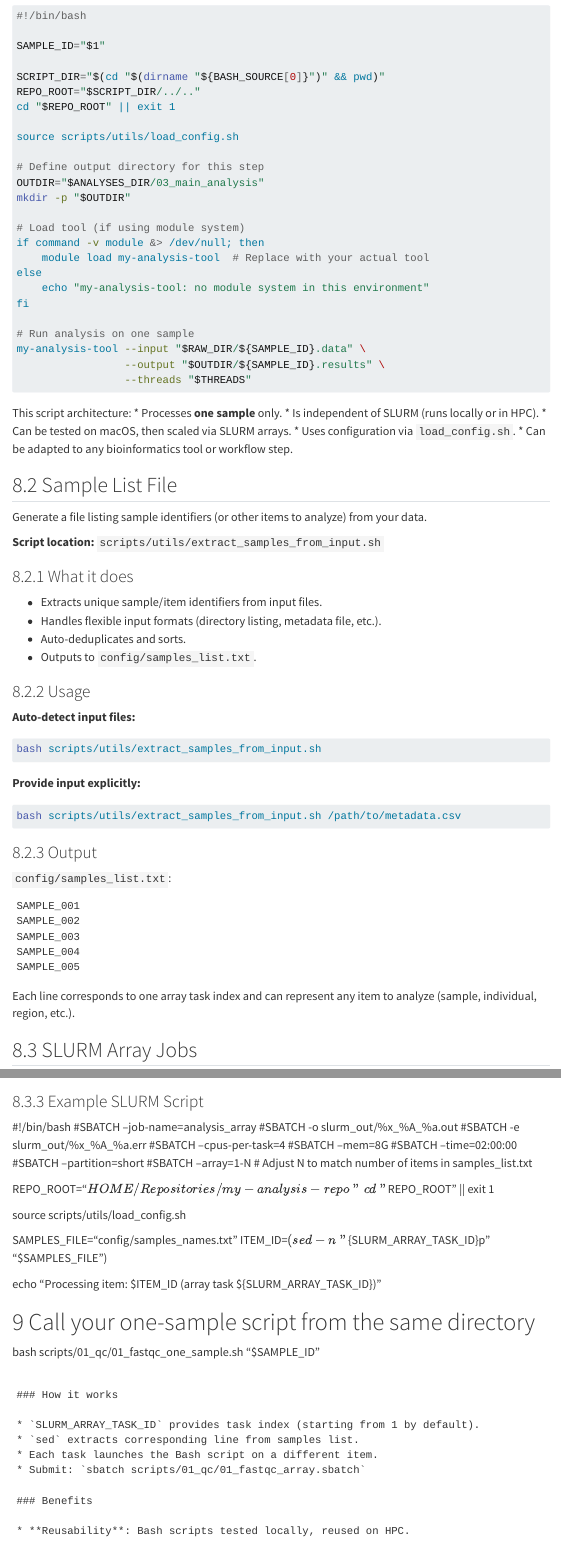
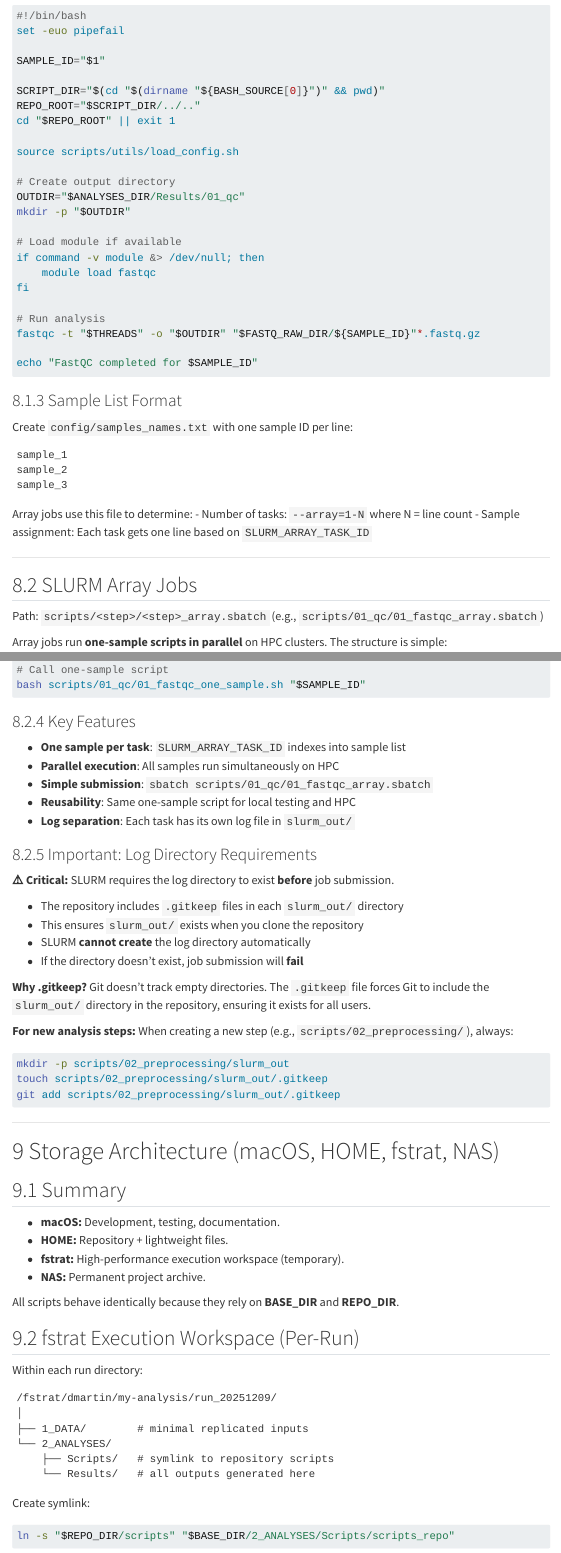
Before and after one commit to dmartingalvez/bioinfo-project-template, a Quarto document (docs/bioinformatics_project_template.qmd): the page in a window 1100 px wide, from 12540 px down before the commit and from 12550 px down after it, so that both start at the same text, and a second part further down, joined at a grey line. Rendered offline with R 4.5, knitr and Pandoc in place of Quarto, with nearby package versions; menus at the side of the page are left out; long lines of code are wrapped.

Commit message:
finishing version 1 of repository

````diff
--- a/docs/bioinformatics_project_template.qmd
+++ b/docs/bioinformatics_project_template.qmd
@@ -581,10 +581,11 @@ bash scripts/01_qc/01_fastqc_one_sample.sh sample_1
 # And writes to:  2_ANALYSES/Results/01_qc/
 ```
 
-Example implementation:
+### Example Implementation
 
 ```bash
 #!/bin/bash
+set -euo pipefail
 
 SAMPLE_ID="$1"
 
@@ -594,70 +595,36 @@ cd "$REPO_ROOT" || exit 1
 
 source scripts/utils/load_config.sh
 
-# Define output directory for this step
-OUTDIR="$ANALYSES_DIR/03_main_analysis"
+# Create output directory
+OUTDIR="$ANALYSES_DIR/Results/01_qc"
 mkdir -p "$OUTDIR"
 
-# Load tool (if using module system)
+# Load module if available
 if command -v module &> /dev/null; then
-    module load my-analysis-tool  # Replace with your actual tool
-else
-    echo "my-analysis-tool: no module system in this environment"
+    module load fastqc
 fi
 
-# Run analysis on one sample
-my-analysis-tool --input "$RAW_DIR/${SAMPLE_ID}.data" \
-                 --output "$OUTDIR/${SAMPLE_ID}.results" \
-                 --threads "$THREADS"
+# Run analysis
+fastqc -t "$THREADS" -o "$OUTDIR" "$FASTQ_RAW_DIR/${SAMPLE_ID}"*.fastq.gz
+
+echo "FastQC completed for $SAMPLE_ID"
 ```
 
-This script architecture:
-* Processes **one sample** only.
-* Is independent of SLURM (runs locally or in HPC).
-* Can be tested on macOS, then scaled via SLURM arrays.
-* Uses configuration via `load_config.sh`.
-* Can be adapted to any bioinformatics tool or workflow step.
+### Sample List Format
 
-## Sample List File
+Create `config/samples_names.txt` with one sample ID per line:
 
-Generate a file listing sample identifiers (or other items to analyze) from your data.
-
-**Script location:** `scripts/utils/extract_samples_from_input.sh`
-
-### What it does
-
-* Extracts unique sample/item identifiers from input files.
-* Handles flexible input formats (directory listing, metadata file, etc.).
-* Auto-deduplicates and sorts.
-* Outputs to `config/samples_list.txt`.
-
-### Usage
-
-**Auto-detect input files:**
-
-```bash
-bash scripts/utils/extract_samples_from_input.sh
+```
+sample_1
+sample_2
+sample_3
 ```
 
-**Provide input explicitly:**
+Array jobs use this file to determine:
+- Number of tasks: `--array=1-N` where N = line count
+- Sample assignment: Each task gets one line based on `SLURM_ARRAY_TASK_ID`
 
-```bash
-bash scripts/utils/extract_samples_from_input.sh /path/to/metadata.csv
-```
-
-### Output
-
-`config/samples_list.txt`:
-
-```
-SAMPLE_001
-SAMPLE_002
-SAMPLE_003
-SAMPLE_004
-SAMPLE_005
-```
-
-Each line corresponds to one array task index and can represent any item to analyze (sample, individual, region, etc.).
+---
 
 ## SLURM Array Jobs
 
@@ -695,9 +665 @@ The array job:
 #!/bin/bash
-#SBATCH --job-name=analysis_array
-#SBATCH -o slurm_out/%x_%A_%a.out
-#SBATCH -e slurm_out/%x_%A_%a.err
-#SBATCH --cpus-per-task=4
-#SBATCH --mem=8G
-#SBATCH --time=02:00:00
-#SBATCH --partition=short
-#SBATCH --array=1-N      # Adjust N to match number of items in samples_list.txt
@@ -704,8 +674,8 @@ The array job:
 
-REPO_ROOT="$HOME/Repositories/my-analysis-repo"
+SCRIPT_DIR="$(cd "$(dirname "${BASH_SOURCE[0]}")" && pwd)"
+REPO_ROOT="$SCRIPT_DIR/../.."
 cd "$REPO_ROOT" || exit 1
 
 source scripts/utils/load_config.sh
 
 SAMPLES_FILE="config/samples_names.txt"
-ITEM_ID=$(sed -n "${SLURM_ARRAY_TASK_ID}p" "$SAMPLES_FILE")
@@ -712,17 +685,34 @@ ITEM_ID=$(sed -n "${SLURM_ARRAY_TASK_ID}p" "$SAMPLES_FILE")
 
-echo "Processing item: $ITEM_ID (array task ${SLURM_ARRAY_TASK_ID})"
+echo "Processing sample: $SAMPLE_ID (task ${SLURM_ARRAY_TASK_ID})"
 
-# Call your one-sample script from the same directory
+# Call one-sample script
 bash scripts/01_qc/01_fastqc_one_sample.sh "$SAMPLE_ID"
 ```
 
-### How it works
+### Key Features
 
-* `SLURM_ARRAY_TASK_ID` provides task index (starting from 1 by default).
-* `sed` extracts corresponding line from samples list.
-* Each task launches the Bash script on a different item.
-* Submit: `sbatch scripts/01_qc/01_fastqc_array.sbatch`
+* **One sample per task**: `SLURM_ARRAY_TASK_ID` indexes into sample list
+* **Parallel execution**: All samples run simultaneously on HPC
+* **Simple submission**: `sbatch scripts/01_qc/01_fastqc_array.sbatch`
+* **Reusability**: Same one-sample script for local testing and HPC
+* **Log separation**: Each task has its own log file in `slurm_out/`
 
-### Benefits
+### Important: Log Directory Requirements
 
-* **Reusability**: Bash scripts tested locally, reused on HPC.
+**⚠️ Critical:** SLURM requires the log directory to exist **before** job submission.
+
+* The repository includes `.gitkeep` files in each `slurm_out/` directory
+* This ensures `slurm_out/` exists when you clone the repository
+* SLURM **cannot create** the log directory automatically
+* If the directory doesn't exist, job submission will **fail**
+
+**Why .gitkeep?**
+Git doesn't track empty directories. The `.gitkeep` file forces Git to include the `slurm_out/` directory in the repository, ensuring it exists for all users.
+
+**For new analysis steps:**
+When creating a new step (e.g., `scripts/02_preprocessing/`), always:
+```bash
+mkdir -p scripts/02_preprocessing/slurm_out
+touch scripts/02_preprocessing/slurm_out/.gitkeep
+git add scripts/02_preprocessing/slurm_out/.gitkeep
+```
````
Also changed, not shown: docs/bioinformatics_project_template.qmd (77 more changed lines), 4 other files.
